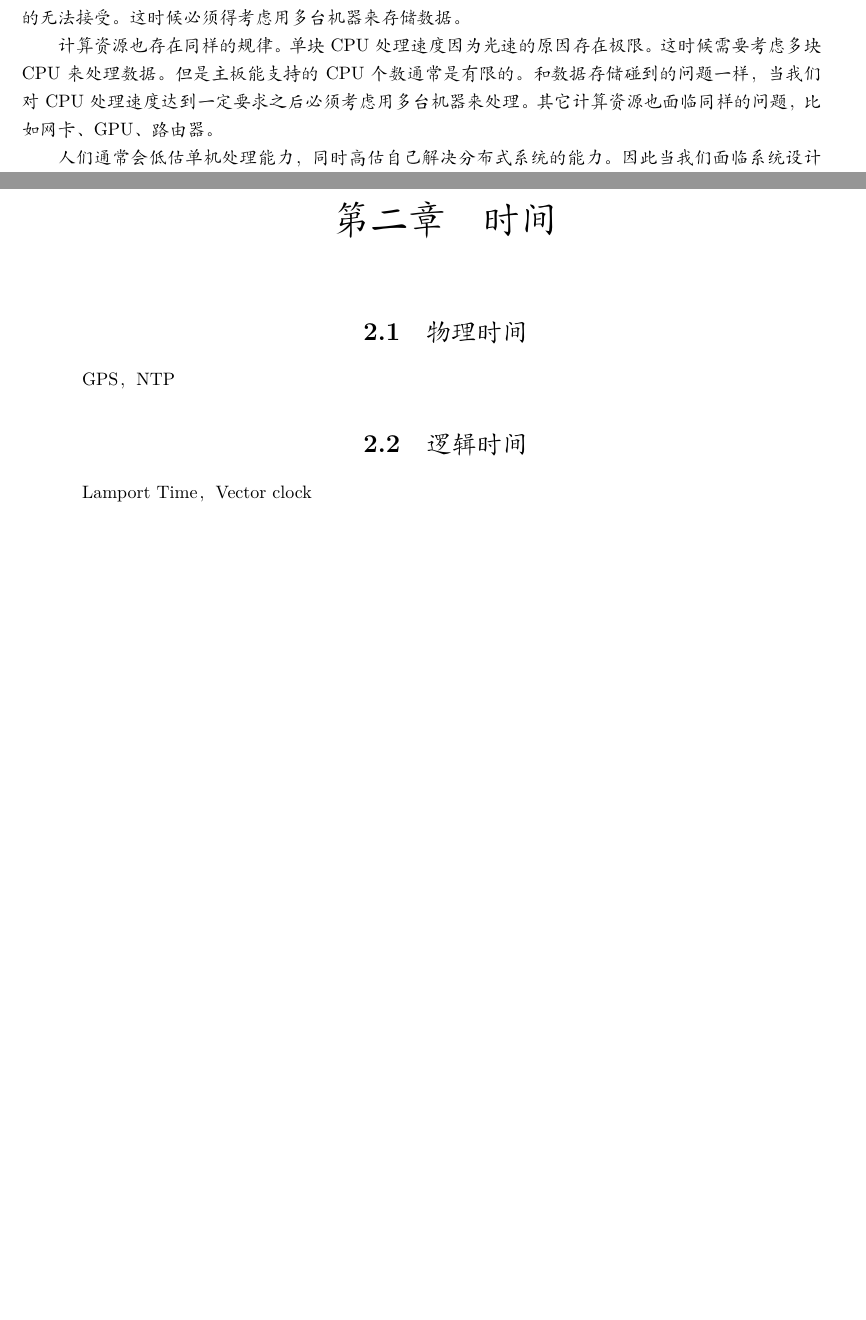
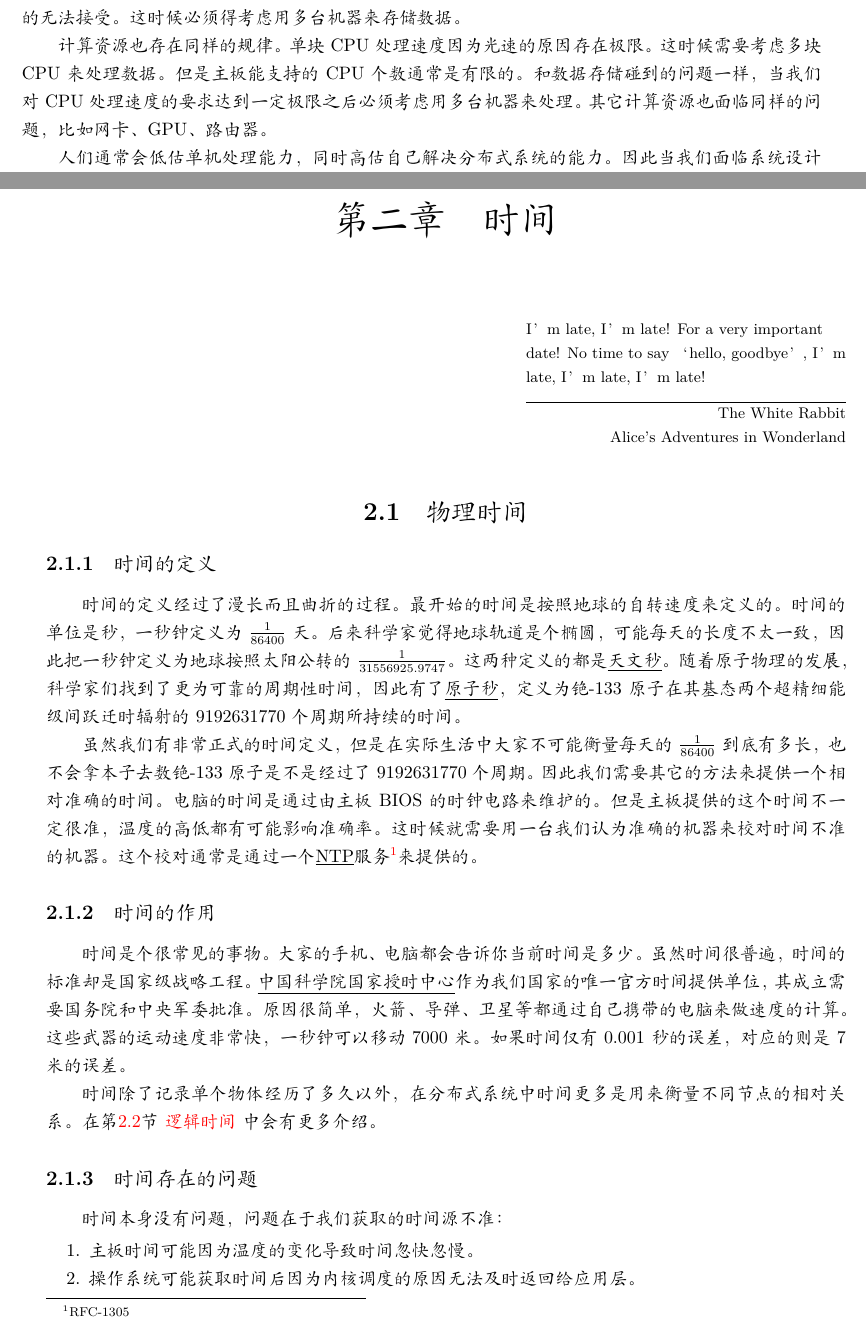
Before and after one commit to elvisren-zz/foundation-of-distributed-financial-systems, a LaTeX book (src/pds.tex, which reads src/intro/basics.tex, src/time/physical.time.tex): two parts of pages 8 and 9 of 24, joined at a grey line, cut so that both start at the same text, the shorter picture padded with empty space. Compiled offline with XeLaTeX; a missing font is replaced by an installed copy or a similar font.

Commit message:
add physical time

```diff
--- a/src/intro/basics.tex
+++ b/src/intro/basics.tex
@@ -26,7 +26,7 @@
 
 拿一台电脑来举例。抽象来讲一个程序为了运行需要数据和计算资源。数据需要存储在计算机上，首选是存储在内存里。不同容量内存有不同价格。当我们需要单条内存10倍内存容量时，这个内存价格通常不是10倍而是更高。原因是单条内存容量越高，离物理局限越近，成品率越低，价格也越高，这就是物理资源稀缺性。这意味着额外的一块钱带来的内存容量提升会低于之前一块钱的效果，这就是边际效益递减。因此与其说我把这一块钱投资到已经很大的内存条上，还不如再买一块新的内存。主板在支持内存条数量这个问题上也有边际效应递减的问题，因此当主板支持一定数量的内存条后再增加额外的内存条就不合算了。这时候需要考虑把数据存储在硬盘上，因为硬盘更大更便宜。但如果硬盘的所有属性均优于内存，那么内存应该会慢慢退出消费市场无人购买。那么内存既然依然存在，硬盘必然有一些劣势，那就是硬盘速度大幅低于内存速度，这便是性价比权衡。我们选择了更大的容量，但是牺牲了数据处理速度。当数据量继续提升至硬盘的大小极限时，硬盘需要用磁带机来替换，但是这样数据处理速度会更慢。可选的单机存储方案是有限的，总存在一个数据量极限，超过这个极限之后速度慢的无法接受。这时候必须得考虑用多台机器来存储数据。
 
-计算资源也存在同样的规律。单块CPU处理速度因为光速的原因存在极限。这时候需要考虑多块CPU来处理数据。但是主板能支持的CPU个数通常是有限的。和数据存储碰到的问题一样，当我们对CPU处理速度达到一定要求之后必须考虑用多台机器来处理。其它计算资源也面临同样的问题，比如网卡、GPU、路由器。
+计算资源也存在同样的规律。单块CPU处理速度因为光速的原因存在极限。这时候需要考虑多块CPU来处理数据。但是主板能支持的CPU个数通常是有限的。和数据存储碰到的问题一样，当我们对CPU处理速度的要求达到一定极限之后必须考虑用多台机器来处理。其它计算资源也面临同样的问题，比如网卡、GPU、路由器。
 
 
 人们通常会低估单机处理能力，同时高估自己解决分布式系统的能力。因此当我们面临系统设计的问题时，能用单台机器解决就用单台机器，纵向扩容直至财务预算无法满足需求。接下来才能考虑横向扩展，用分布式系统解决方案。
--- a/src/pds.tex
+++ b/src/pds.tex
@@ -99,7 +99,7 @@
 
 
 
-\newcommand\cindex[1]{\textcolor{blue}{\textbf{#1}}\index{#1}}
+\newcommand\cindex[1]{\underline{#1}\index{#1}}
 
 
 % set toc and section level
@@ -148,12 +142,13 @@
 
 
 \chapter{时间}
-\section{物理时间}
 
-GPS，NTP
+\epigraph{I’m late, I’m late! For a very important date! No time to say ‘hello, goodbye’, I’m late, I’m late, I’m late!}{The White Rabbit \\ Alice's Adventures in Wonderland}
 
-\section{逻辑时间}
-Lamport Time， Vector clock
+\input{time/physical.time}
+\input{time/logical.time}
+
+
 
 \chapter{一致性}
 \section{顺序一致性}
--- /dev/null
+++ b/src/time/physical.time.tex
@@ -0,0 +1,23 @@
+\section{物理时间}
+
+\subsection{时间的定义}
+
+时间的定义经过了漫长而且曲折的过程。最开始的时间是按照地球的自转速度来定义的。时间的单位是秒，一秒钟定义为$\frac{1}{86400}$ 天。后来科学家觉得地球轨道是个椭圆，可能每天的长度不太一致，因此把一秒钟定义为地球按照太阳公转的$\frac{1}{31556925.9747}$。这两种定义的都是\cindex{天文秒}。随着原子物理的发展，科学家们找到了更为可靠的周期性时间，因此有了\cindex{原子秒}，定义为铯-$133$原子在其基态两个超精细能级间跃迁时辐射的$9192631770$个周期所持续的时间。
+
+
+
+虽然我们有非常正式的时间定义，但是在实际生活中大家不可能衡量每天的$\frac{1}{86400}$到底有多长，也不会拿本子去数铯-$133$原子是不是经过了$9192631770$个周期。因此我们需要其它的方法来提供一个相对准确的时间。电脑的时间是通过由主板BIOS的时钟电路来维护的。 但是主板提供的这个时间不一定很准，温度的高低都有可能影响准确率。这时候就需要用一台我们认为准确的机器来校对时间不准的机器。这个校对通常是通过一个\cindex{NTP}服务\footnote{RFC-1305}来提供的。
+
+\subsection{时间的作用}
+
+时间是个很常见的事物。大家的手机、电脑都会告诉你当前时间是多少。虽然时间很普遍，时间的标准却是国家级战略工程。\cindex{中国科学院国家授时中心}作为我们国家的唯一官方时间提供单位， 其成立需要国务院和中央军委批准。 原因很简单，火箭、导弹、卫星等都通过自己携带的电脑来做速度的计算。这些武器的运动速度非常快，一秒钟可以移动7000米。如果时间仅有0.001秒的误差，对应的则是7米的误差。
+
+时间除了记录单个物体经历了多久以外，在分布式系统中时间更多是用来衡量不同节点的相对关系。在第\ref{logictime}节 \nameref{logictime} 中会有更多介绍。
+
+\subsection{时间存在的问题}
+
+时间本身没有问题，问题在于我们获取的时间源不准：
+\begin{enumerate}
+    \item 主板时间可能因为温度的变化导致时间忽快忽慢。
+    \item 操作系统可能获取时间后因为内核调度的原因无法及时返回给应用层。
+    \item 虚拟机作为操作系统之上的应用程序，可能因为中断的原因无法及时返回给虚拟机内的应用。
```
Also changed, not shown: src/prelude/prelude.tex (added, +7 -0 lines), src/time/logical.time.tex (added, +2 -0 lines), src/pds.pdf, src/pds.tex (8 more changed lines), src/time/physical.time.tex (6 more changed lines).
